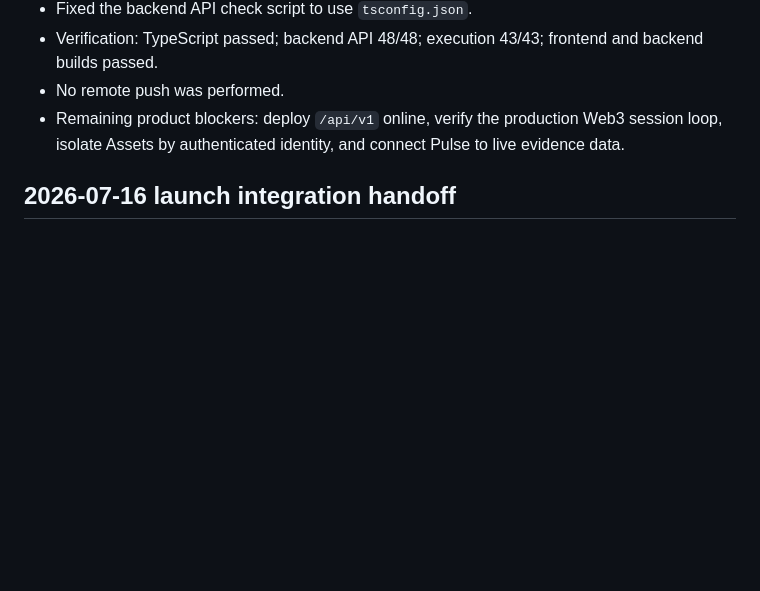
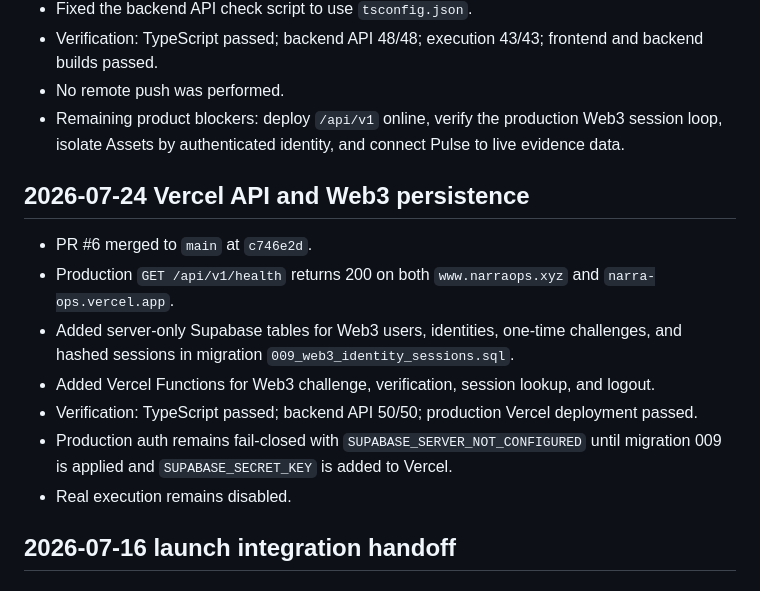
Before and after one commit to yuriswj12-bit/NarraOps, a Markdown page: coordination/handoffs/integration.md, the part around the change. GitHub-like rendering; blank space fills up the shorter version.

Commit message:
docs: record production API handoff

```diff
--- a/coordination/handoffs/integration.md
+++ b/coordination/handoffs/integration.md
@@ -40,6 +40,16 @@
 - Verification: TypeScript passed; backend API 48/48; execution 43/43; frontend and backend builds passed.
 - No remote push was performed.
 - Remaining product blockers: deploy `/api/v1` online, verify the production Web3 session loop, isolate Assets by authenticated identity, and connect Pulse to live evidence data.
+
+## 2026-07-24 Vercel API and Web3 persistence
+
+- PR #6 merged to `main` at `c746e2d`.
+- Production `GET /api/v1/health` returns 200 on both `www.narraops.xyz` and `narra-ops.vercel.app`.
+- Added server-only Supabase tables for Web3 users, identities, one-time challenges, and hashed sessions in migration `009_web3_identity_sessions.sql`.
+- Added Vercel Functions for Web3 challenge, verification, session lookup, and logout.
+- Verification: TypeScript passed; backend API 50/50; production Vercel deployment passed.
+- Production auth remains fail-closed with `SUPABASE_SERVER_NOT_CONFIGURED` until migration 009 is applied and `SUPABASE_SECRET_KEY` is added to Vercel.
+- Real execution remains disabled.
 
 ## 2026-07-16 launch integration handoff
 
```
